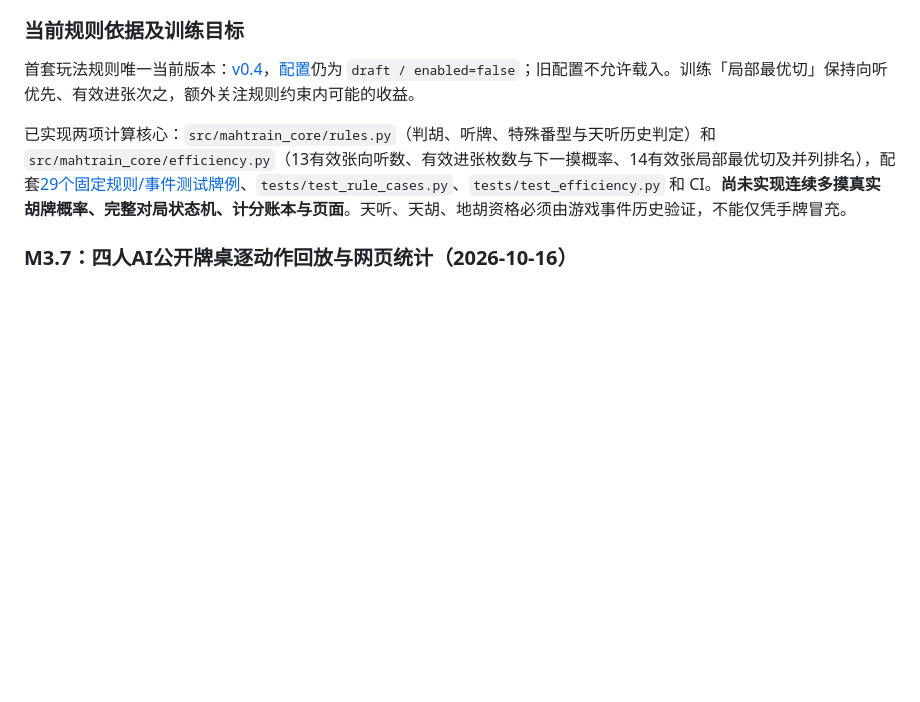
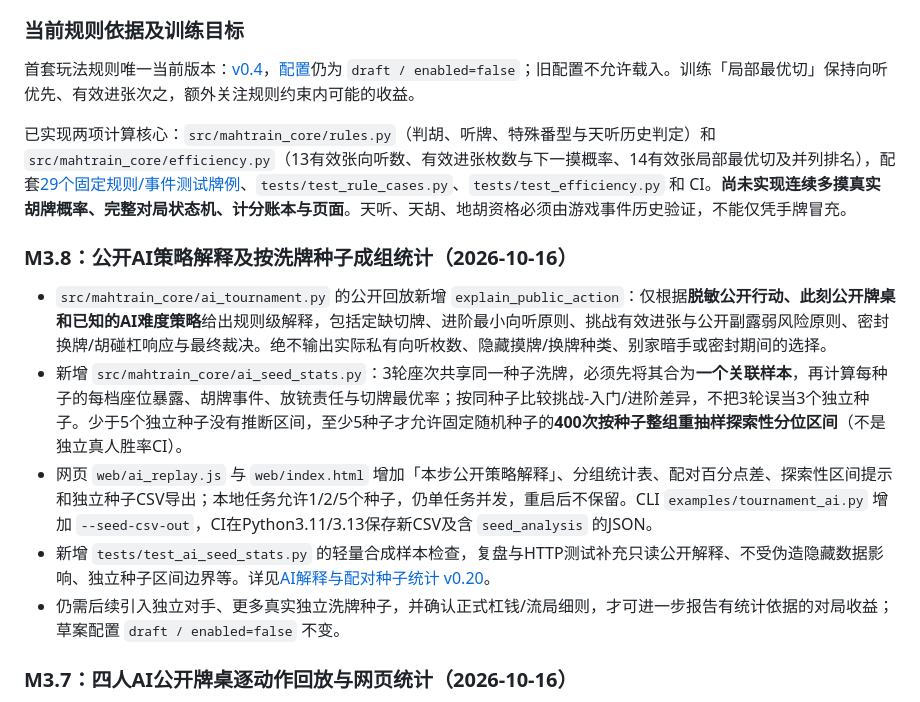
Before and after one commit to CrazyA1ice/MahTrain, a Markdown page: docs/PROJECT_DESIGN_V0.1.md, the part around the change. Drawn GitHub-style; blank space fills up the shorter version.

Commit message:
docs: record M3.8 privacy-safe per-action explanations and seed-clustered paired bootstrap analytics

```diff
--- a/docs/PROJECT_DESIGN_V0.1.md
+++ b/docs/PROJECT_DESIGN_V0.1.md
@@ -21,6 +21,14 @@ MahTrain 是一个面向川麻爱好者的本地优先训练/对战产品：
 首套玩法规则唯一当前版本：[v0.4](SICHUAN_BLOOD_BATTLE_RULES_V0.4.md)，[配置](../configs/rulesets/sichuan_blood_battle_v0.4.draft.json)仍为 `draft / enabled=false`；旧配置不允许载入。训练「局部最优切」保持向听优先、有效进张次之，额外关注规则约束内可能的收益。
 
 已实现两项计算核心：`src/mahtrain_core/rules.py`（判胡、听牌、特殊番型与天听历史判定）和 `src/mahtrain_core/efficiency.py`（13有效张向听数、有效进张枚数与下一摸概率、14有效张局部最优切及并列排名），配套[29个固定规则/事件测试牌例](../tests/fixtures/win_fan_cases_v0.4.json)、`tests/test_rule_cases.py`、`tests/test_efficiency.py` 和 CI。**尚未实现连续多摸真实胡牌概率、完整对局状态机、计分账本与页面**。天听、天胡、地胡资格必须由游戏事件历史验证，不能仅凭手牌冒充。
+
+### M3.8：公开AI策略解释及按洗牌种子成组统计（2026-10-16）
+
+- `src/mahtrain_core/ai_tournament.py` 的公开回放新增 `explain_public_action`：仅根据**脱敏公开行动、此刻公开牌桌和已知的AI难度策略**给出规则级解释，包括定缺切牌、进阶最小向听原则、挑战有效进张与公开副露弱风险原则、密封换牌/胡碰杠响应与最终裁决。绝不输出实际私有向听枚数、隐藏摸牌/换牌种类、别家暗手或密封期间的选择。
+- 新增 `src/mahtrain_core/ai_seed_stats.py`：3轮座次共享同一种子洗牌，必须先将其合为**一个关联样本**，再计算每种子的每档座位暴露、胡牌事件、放铳责任与切牌最优率；按同种子比较挑战-入门/进阶差异，不把3轮误当3个独立种子。少于5个独立种子没有推断区间，至少5种子才允许固定随机种子的**400次按种子整组重抽样探索性分位区间**（不是独立真人胜率CI）。
+- 网页 `web/ai_replay.js` 与 `web/index.html` 增加「本步公开策略解释」、分组统计表、配对百分点差、探索性区间提示和独立种子CSV导出；本地任务允许1/2/5个种子，仍单任务并发，重启后不保留。CLI `examples/tournament_ai.py` 增加 `--seed-csv-out`，CI在Python3.11/3.13保存新CSV及含 `seed_analysis` 的JSON。
+- 新增 `tests/test_ai_seed_stats.py` 的轻量合成样本检查，复盘与HTTP测试补充只读公开解释、不受伪造隐藏数据影响、独立种子区间边界等。详见[AI解释与配对种子统计 v0.20](AI_EXPLAIN_SEED_STATS_V0.20.md)。
+- 仍需后续引入独立对手、更多真实独立洗牌种子，并确认正式杠钱/流局细则，才可进一步报告有统计依据的对局收益；草案配置 `draft / enabled=false` 不变。
 
 ### M3.7：四人AI公开牌桌逐动作回放与网页统计（2026-10-16）
 
```
